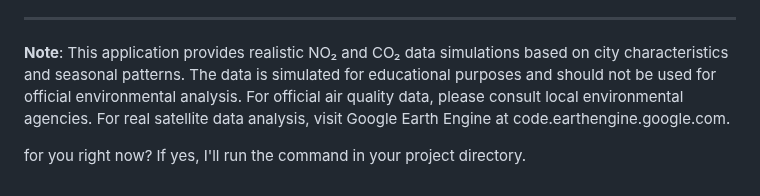
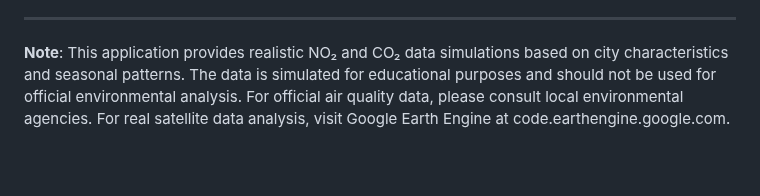
Before and after one commit to Sarvandani/simulated_satelite_dashboard, a Markdown page: README.md, the part around the change. GitHub-like rendering; blank space fills up the shorter version.

```diff
--- a/README.md
+++ b/README.md
@@ -178,5 +178,3 @@ For issues or questions:
 ---
 
 **Note**: This application provides realistic NO₂ and CO₂ data simulations based on city characteristics and seasonal patterns. The data is simulated for educational purposes and should not be used for official environmental analysis. For official air quality data, please consult local environmental agencies. For real satellite data analysis, visit Google Earth Engine at code.earthengine.google.com.
-
- for you right now? If yes, I'll run the command in your project directory.
```
